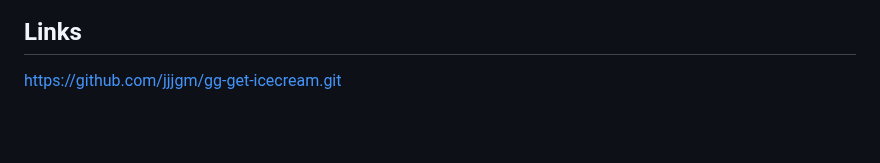
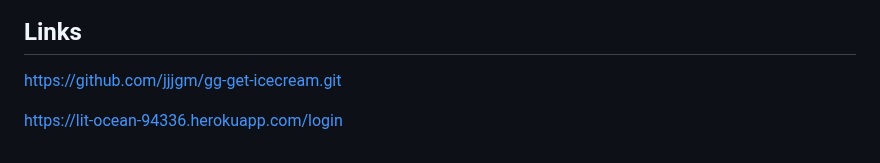
Before and after one commit to jjjgm/gg-get-icecream, a Markdown page: README.md, the part around the change. Rendered like a GitHub page; blank space fills up the shorter version.

Commit message:
added heroku link to readme

```diff
--- a/README.md
+++ b/README.md
@@ -62,3 +62,6 @@ Michael Rader
 
 ## Links
 https://github.com/jjjgm/gg-get-icecream.git
+
+
+https://lit-ocean-94336.herokuapp.com/login
```
